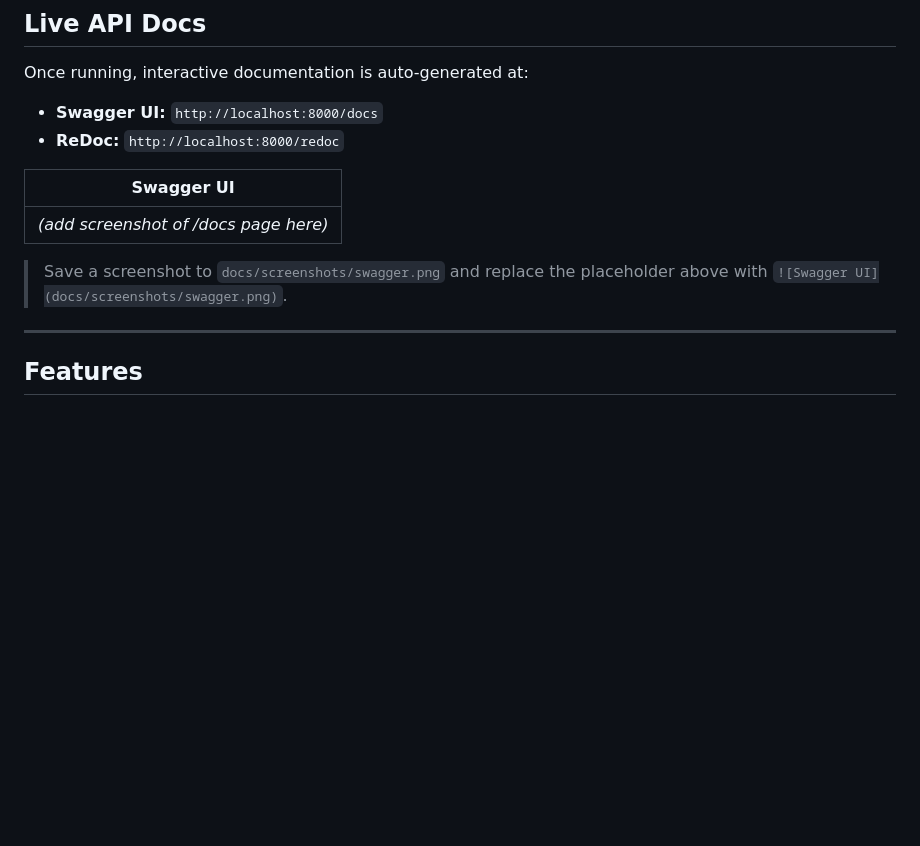
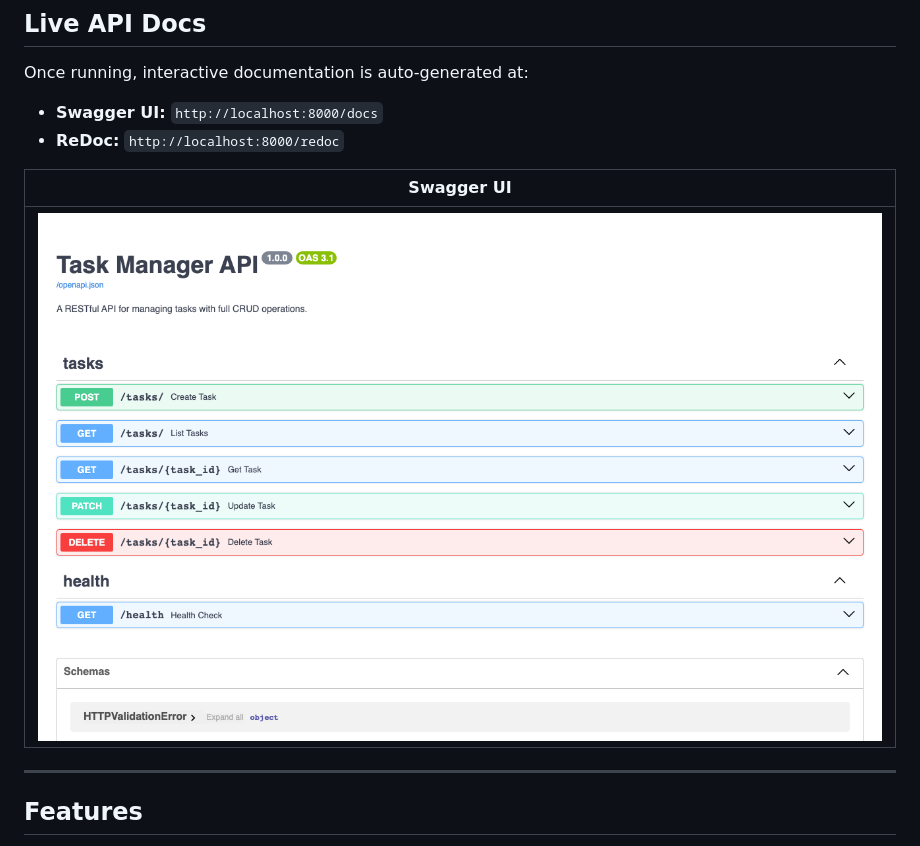
Before and after one commit to Arcan17/task-manager-api, a Markdown page: README.md, the part around the change. Drawn GitHub-style; pictures changed too: docs/screenshots/swagger-ui.png (added); blank space fills up the shorter version.

Commit message:
docs: add Swagger UI screenshot
Co-Authored-By: Claude Sonnet 4.6 <noreply@anthropic.com>

```diff
--- a/README.md
+++ b/README.md
@@ -23,9 +23,7 @@ Once running, interactive documentation is auto-generated at:
 
 | Swagger UI |
 |---|
-| *(add screenshot of /docs page here)* |
-
-> Save a screenshot to `docs/screenshots/swagger.png` and replace the placeholder above with `![Swagger UI](docs/screenshots/swagger.png)`.
+| ![Swagger UI](docs/screenshots/swagger-ui.png) |
 
 ---
 
```
